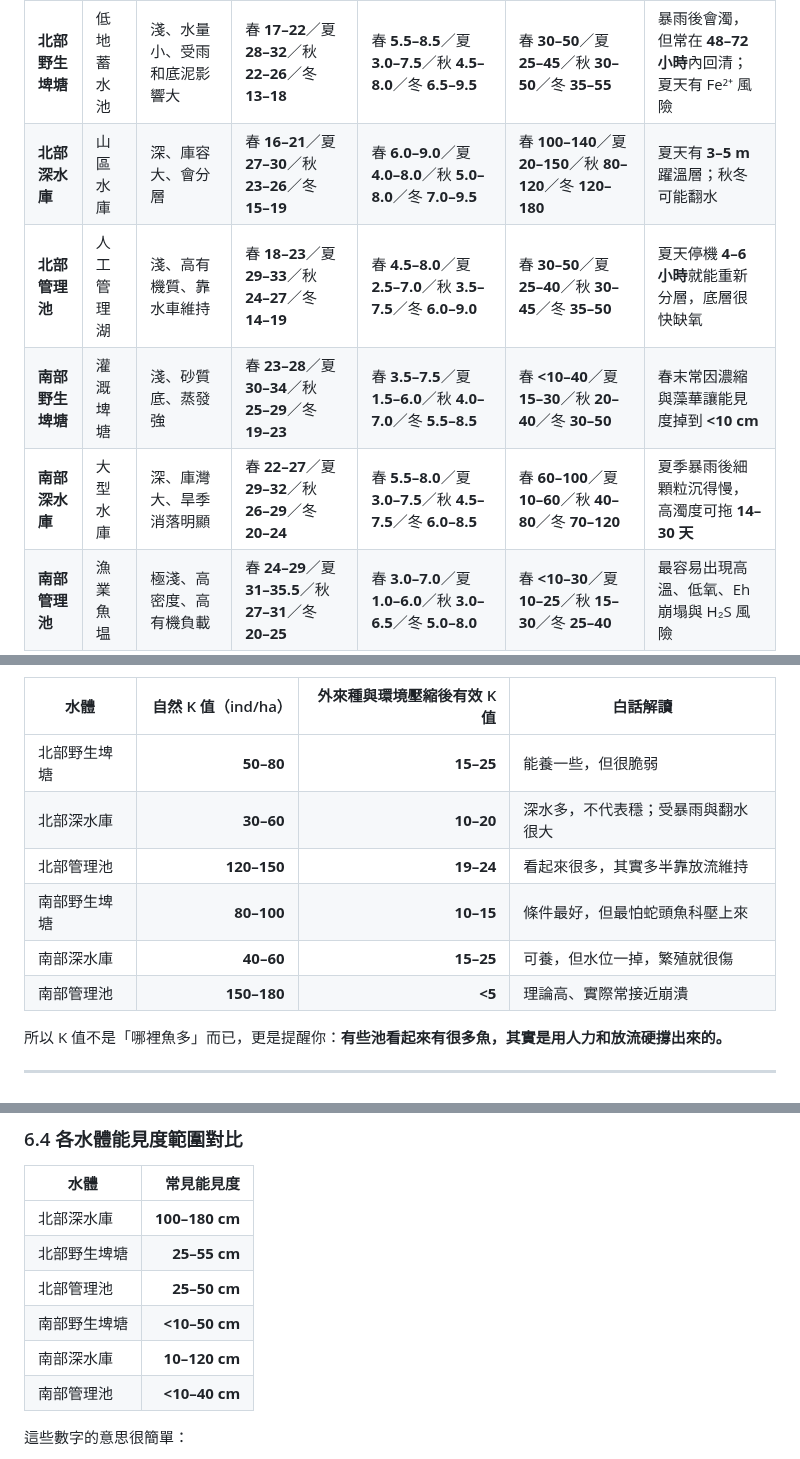
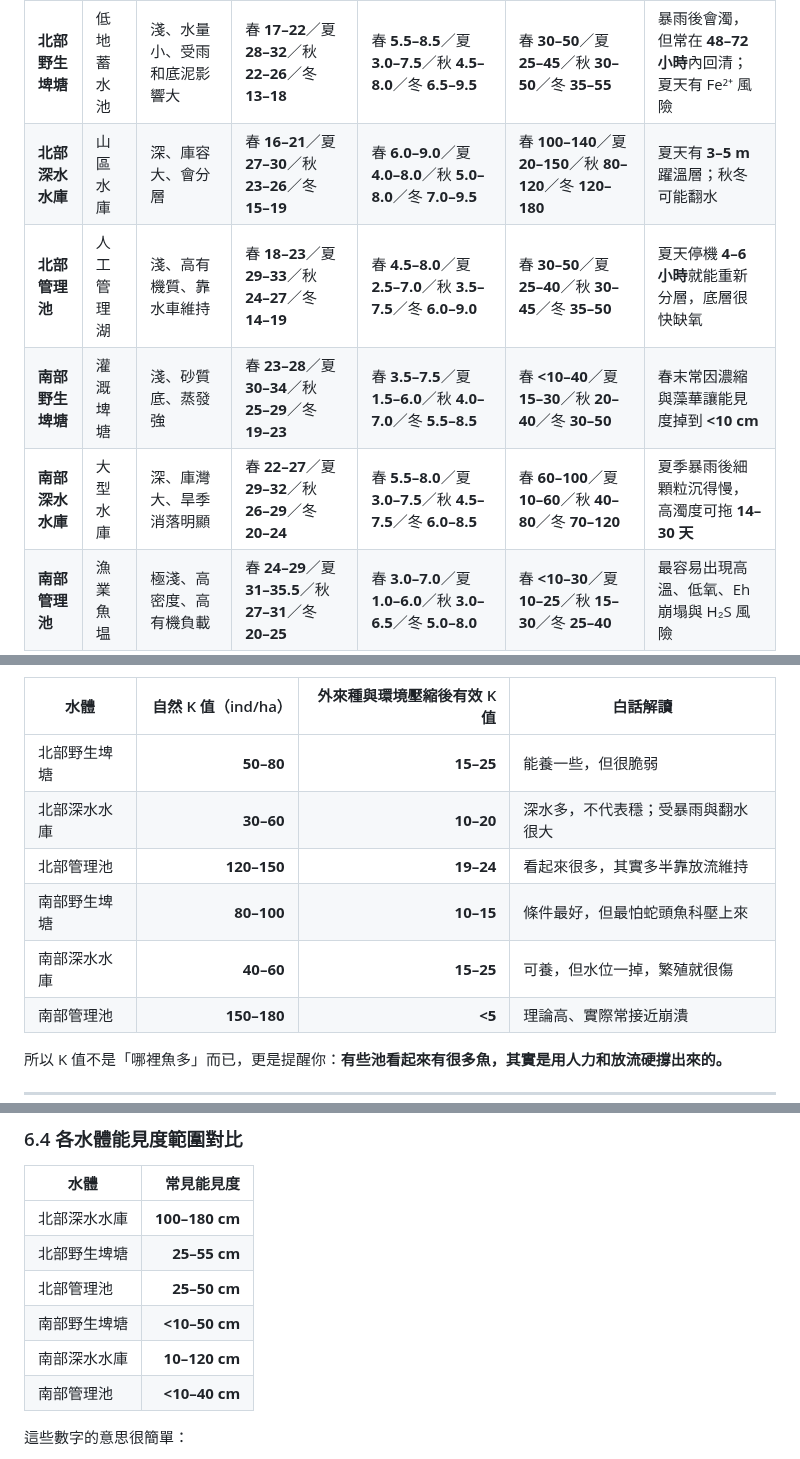
Before and after one commit to randy-liu/twbass, a Markdown page: 台灣大嘴黑鱸白皮書.md, 3 parts joined by grey strips. Rendered like a GitHub page.

```diff
--- a/台灣大嘴黑鱸白皮書.md
+++ b/台灣大嘴黑鱸白皮書.md
@@ -159,10 +187,10 @@ Zone-B 土壤同屬極育土，底泥 Fe²⁺ 問題和台北類似；但因春
 | 水體模型 | 典型場景 | 基本特徵 | 四季水溫（°C） | 四季溶氧 DO（mg/L） | 四季能見度（cm） | 白話重點 |
 |---|---|---|---|---|---|---|
 | **北部野生埤塘** | 低地蓄水池 | 淺、水量小、受雨和底泥影響大 | 春 **17–22**／夏 **28–32**／秋 **22–26**／冬 **13–18** | 春 **5.5–8.5**／夏 **3.0–7.5**／秋 **4.5–8.0**／冬 **6.5–9.5** | 春 **30–50**／夏 **25–45**／秋 **30–50**／冬 **35–55** | 暴雨後會濁，但常在 **48–72 小時**內回清；夏天有 Fe²⁺ 風險 |
-| **北部深水庫** | 山區水庫 | 深、庫容大、會分層 | 春 **16–21**／夏 **27–30**／秋 **23–26**／冬 **15–19** | 春 **6.0–9.0**／夏 **4.0–8.0**／秋 **5.0–8.0**／冬 **7.0–9.5** | 春 **100–140**／夏 **20–150**／秋 **80–120**／冬 **120–180** | 夏天有 **3–5 m** 躍溫層；秋冬可能翻水 |
+| **北部深水水庫** | 山區水庫 | 深、庫容大、會分層 | 春 **16–21**／夏 **27–30**／秋 **23–26**／冬 **15–19** | 春 **6.0–9.0**／夏 **4.0–8.0**／秋 **5.0–8.0**／冬 **7.0–9.5** | 春 **100–140**／夏 **20–150**／秋 **80–120**／冬 **120–180** | 夏天有 **3–5 m** 躍溫層；秋冬可能翻水 |
 | **北部管理池** | 人工管理湖 | 淺、高有機質、靠水車維持 | 春 **18–23**／夏 **29–33**／秋 **24–27**／冬 **14–19** | 春 **4.5–8.0**／夏 **2.5–7.0**／秋 **3.5–7.5**／冬 **6.0–9.0** | 春 **30–50**／夏 **25–40**／秋 **30–45**／冬 **35–50** | 夏天停機 **4–6 小時**就能重新分層，底層很快缺氧 |
 | **南部野生埤塘** | 灌溉埤塘 | 淺、砂質底、蒸發強 | 春 **23–28**／夏 **30–34**／秋 **25–29**／冬 **19–23** | 春 **3.5–7.5**／夏 **1.5–6.0**／秋 **4.0–7.0**／冬 **5.5–8.5** | 春 **<10–40**／夏 **15–30**／秋 **20–40**／冬 **30–50** | 春末常因濃縮與藻華讓能見度掉到 **<10 cm** |
-| **南部深水庫** | 大型水庫 | 深、庫灣大、旱季消落明顯 | 春 **22–27**／夏 **29–32**／秋 **26–29**／冬 **20–24** | 春 **5.5–8.0**／夏 **3.0–7.5**／秋 **4.5–7.5**／冬 **6.0–8.5** | 春 **60–100**／夏 **10–60**／秋 **40–80**／冬 **70–120** | 夏季暴雨後細顆粒沉得慢，高濁度可拖 **14–30 天** |
+| **南部深水水庫** | 大型水庫 | 深、庫灣大、旱季消落明顯 | 春 **22–27**／夏 **29–32**／秋 **26–29**／冬 **20–24** | 春 **5.5–8.0**／夏 **3.0–7.5**／秋 **4.5–7.5**／冬 **6.0–8.5** | 春 **60–100**／夏 **10–60**／秋 **40–80**／冬 **70–120** | 夏季暴雨後細顆粒沉得慢，高濁度可拖 **14–30 天** |
 | **南部管理池** | 漁業魚塭 | 極淺、高密度、高有機負載 | 春 **24–29**／夏 **31–35.5**／秋 **27–31**／冬 **20–25** | 春 **3.0–7.0**／夏 **1.0–6.0**／秋 **3.0–6.5**／冬 **5.0–8.0** | 春 **<10–30**／夏 **10–25**／秋 **15–30**／冬 **25–40** | 最容易出現高溫、低氧、Eh 崩塌與 H₂S 風險 |
 
 ### 2.3 六種水體，個性怎麼抓？
@@ -537,10 +565,10 @@ K 值你可以把它理解成「這間公寓最多能住幾戶，而且還不會
 | 水體 | 自然 K 值（ind/ha） | 外來種與環境壓縮後有效 K 值 | 白話解讀 |
 |---|---:|---:|---|
 | 北部野生埤塘 | **50–80** | **15–25** | 能養一些，但很脆弱 |
-| 北部深水庫 | **30–60** | **10–20** | 深水多，不代表穩；受暴雨與翻水很大 |
+| 北部深水水庫 | **30–60** | **10–20** | 深水多，不代表穩；受暴雨與翻水很大 |
 | 北部管理池 | **120–150** | **19–24** | 看起來很多，其實多半靠放流維持 |
 | 南部野生埤塘 | **80–100** | **10–15** | 條件最好，但最怕蛇頭魚科壓上來 |
-| 南部深水庫 | **40–60** | **15–25** | 可養，但水位一掉，繁殖就很傷 |
+| 南部深水水庫 | **40–60** | **15–25** | 可養，但水位一掉，繁殖就很傷 |
 | 南部管理池 | **150–180** | **<5** | 理論高、實際常接近崩潰 |
 
 所以 K 值不是「哪裡魚多」而已，更是提醒你：**有些池看起來有很多魚，其實是用人力和放流硬撐出來的。**
@@ -606,11 +634,11 @@ K 值你可以把它理解成「這間公寓最多能住幾戶，而且還不會
 
 | 水體 | 常見能見度 |
 |---|---:|
-| 北部深水庫 | **100–180 cm** |
+| 北部深水水庫 | **100–180 cm** |
 | 北部野生埤塘 | **25–55 cm** |
 | 北部管理池 | **25–50 cm** |
 | 南部野生埤塘 | **<10–50 cm** |
-| 南部深水庫 | **10–120 cm** |
+| 南部深水水庫 | **10–120 cm** |
 | 南部管理池 | **<10–40 cm** |
 
 這些數字的意思很簡單：
```
Also changed, not shown: other parts of 台灣大嘴黑鱸白皮書.md (+35 -7 lines).
